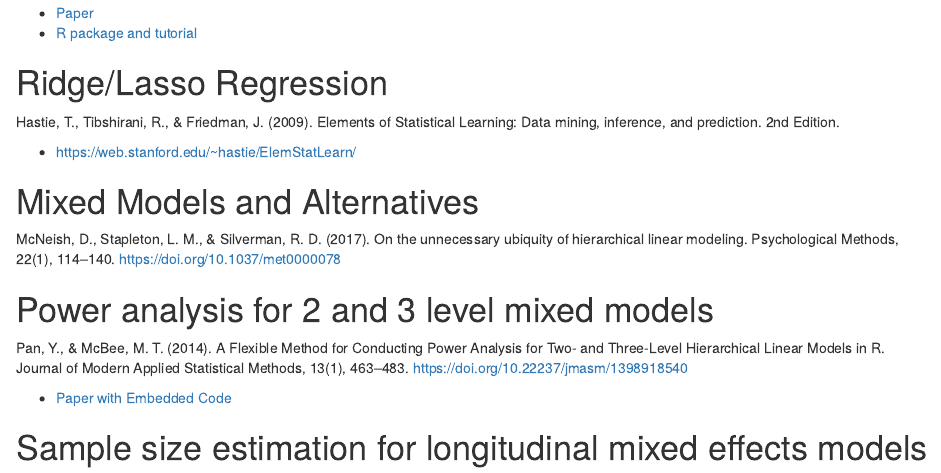
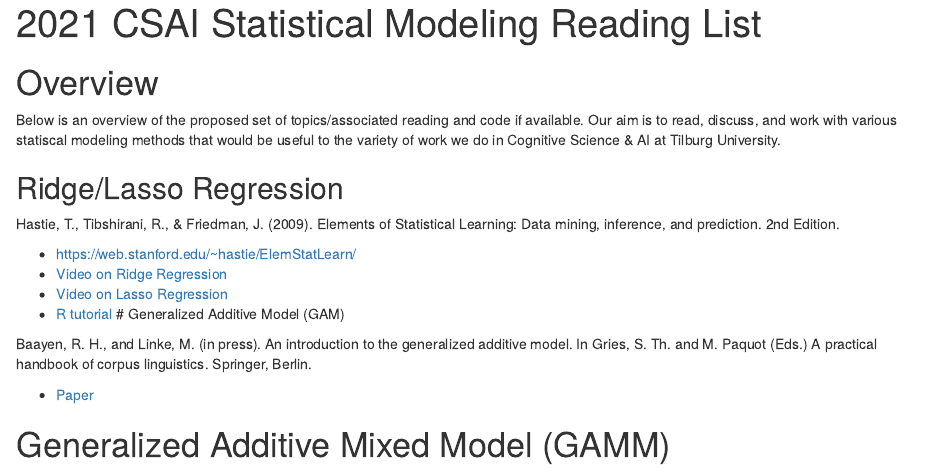
Before and after one commit to travisjwiltshire/CSAI_statisical_modeling_group, an R Markdown document (2021 CSAI Statistical Modeling Group.Rmd): the page in a window 1100 px wide, from 490 px down before the commit and from 20 px down after it. Rendered offline with R 4.5, knitr and Pandoc, with nearby package versions.

Commit message:
update reading list

````diff
--- a/2021 CSAI Statistical Modeling Group.Rmd
+++ b/2021 CSAI Statistical Modeling Group.Rmd
@@ -7,6 +7,19 @@ output: html_document
 knitr::opts_chunk$set(echo = TRUE)
 ```
 
+# Overview
+
+Below is an overview of the proposed set of topics/associated reading and code if available. Our aim is to read, discuss, and work with various statiscal modeling methods that would be useful to the variety of work we do in Cognitive Science & AI at Tilburg University.
+
+
+## Ridge/Lasso Regression
+
+Hastie, T., Tibshirani, R., & Friedman, J. (2009). Elements of Statistical Learning: Data mining, inference, and prediction. 2nd Edition.
+
+* [https://web.stanford.edu/~hastie/ElemStatLearn/](https://web.stanford.edu/~hastie/ElemStatLearn/)
+* [Video on Ridge Regression](https://youtu.be/Q81RR3yKn30)
+* [Video on Lasso Regression](https://youtu.be/NGf0voTMlcs)
+* [R tutorial](https://youtu.be/ctmNq7FgbvI)
 # Generalized Additive Model (GAM)
 
 Baayen, R. H., and Linke, M. (in press). An introduction to the generalized additive model. In Gries, S. Th. and M. Paquot (Eds.) A practical handbook of corpus linguistics. Springer, Berlin.
@@ -26,12 +39,6 @@ Bender, A., Groll, A., & Scheipl, F. (2018). A generalized additive model approa
 * [Paper](https://adibender.netlify.com/files/pamtutorial.pdf)
 * [R package and tutorial](https://adibender.github.io/pammtools/)
 
-
-# Ridge/Lasso Regression
-
-Hastie, T., Tibshirani, R., & Friedman, J. (2009). Elements of Statistical Learning: Data mining, inference, and prediction. 2nd Edition.
-
-* [https://web.stanford.edu/~hastie/ElemStatLearn/](https://web.stanford.edu/~hastie/ElemStatLearn/)
 
 # Mixed Models and Alternatives
 
````
